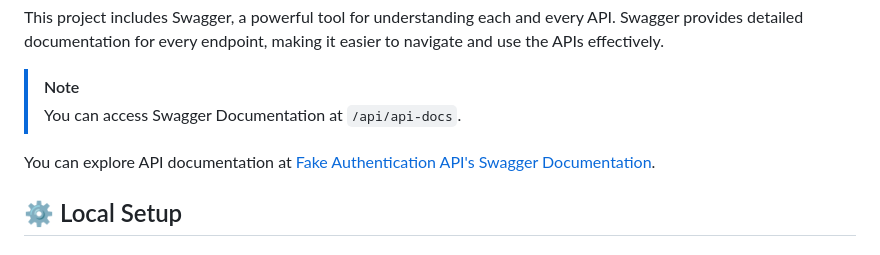
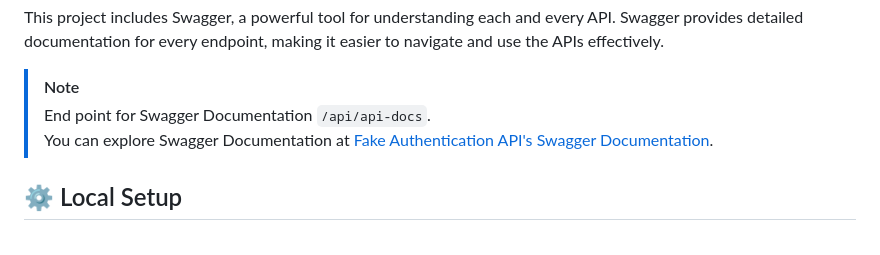
Before and after one commit to rakshixh/FakeAuthentication-API, a Markdown page: README.md, the part around the change. Rendered like a GitHub page.

```diff
--- a/README.md
+++ b/README.md
@@ -20,9 +20,8 @@
 This project includes Swagger, a powerful tool for understanding each and every API. Swagger provides detailed documentation for every endpoint, making it easier to navigate and use the APIs effectively.
 
 > [!NOTE]
-> You can access Swagger Documentation at `/api/api-docs`.
-
-You can explore API documentation at [Fake Authentication API's Swagger Documentation](https://fakeauthentication-api.onrender.com/api/api-docs/).
+> End point for Swagger Documentation `/api/api-docs`.<br>
+> You can explore Swagger Documentation at [Fake Authentication API's Swagger Documentation](https://fakeauthentication-api.onrender.com/api/api-docs/).
 
 <h2>⚙️ Local Setup</h2>
 
```
